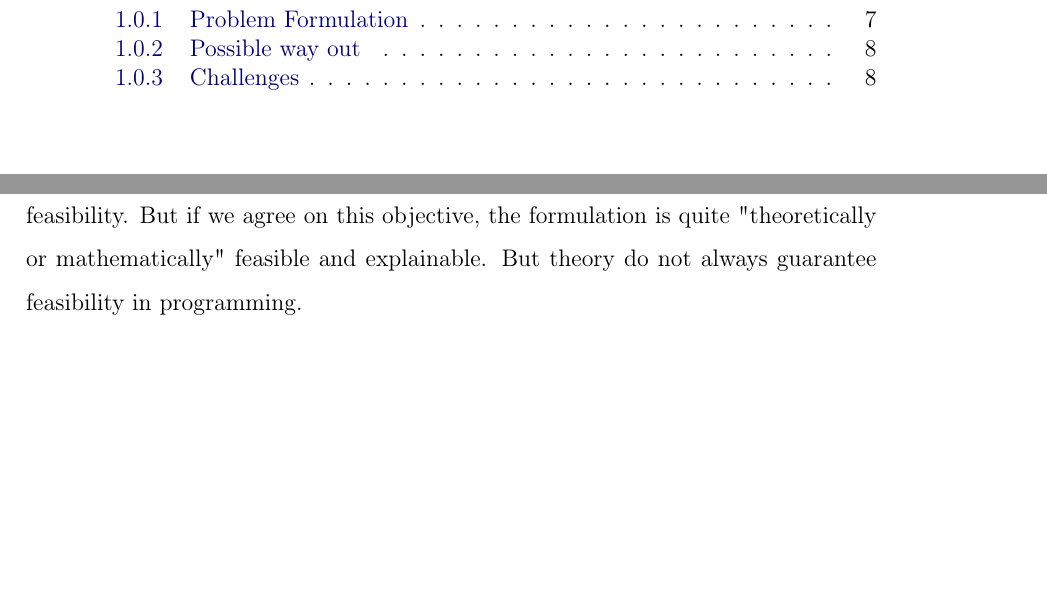
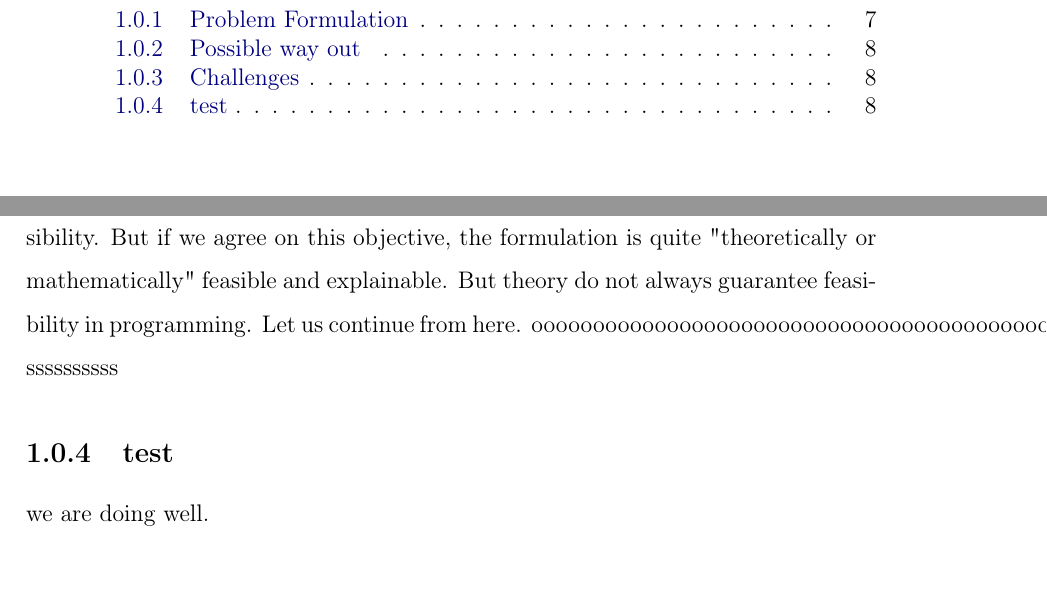
Before and after one commit to odunayo12/Skoltech-PhD-Thesis, a LaTeX thesis (main.tex, which reads chapters/discussion.tex): two parts of pages 4 and 8 of 8, joined at a grey line, cut so that both start at the same text. Compiled offline with pdfLaTeX.

Commit message:
last unsuccesful build

```diff
--- a/chapters/discussion.tex
+++ b/chapters/discussion.tex
@@ -27,8 +27,10 @@ If we succeed, the novelty will be the consideration of a scheme that considers
 \end{figure}
 
 \subsection{Challenges}
-Can't say for now how the simulation will look like. I mean I cannot predict the feasibility. But if we agree on this objective, the formulation is quite "theoretically or mathematically" feasible and explainable. But theory do not always guarantee feasibility in programming.
-
+Can't say for now how the simulation will look like. I mean I cannot predict the feasibility. But if we agree on this objective, the formulation is quite "theoretically or mathematically" feasible and explainable. But theory do not always guarantee feasibility in programming. Let us continue from here. oooooooooooooooooooooooooooooooooooooooooo ssssssssss
 % We inspired our work from \citet{Chakrabarti2014}.
 % \acrshort{sysml} is the reference in this field \citep{ObjectManagementGroup2015}
 % The tools keep evolving \citep{Skoltech2017}.
+
+\subsection{test}
+we are doing well.
```
Also changed, not shown: 6 other files. Lines whose indentation alone changed are shown as unchanged.
